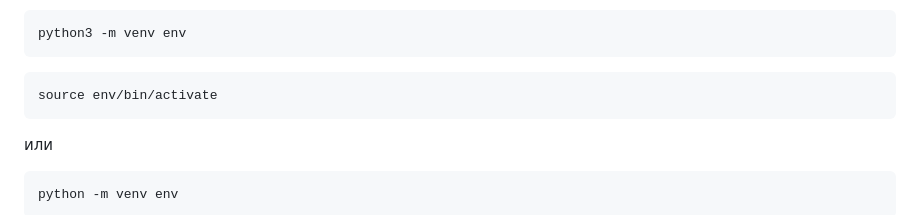
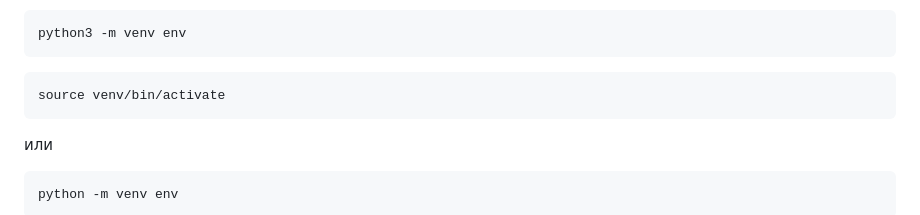
Before and after one commit to Xenia387/api_yamdb, a Markdown page: README.md, the part around the change. Drawn GitHub-style.

````diff
--- a/README.md
+++ b/README.md
@@ -40,7 +40,7 @@ python3 -m venv env
 ```
 
 ```
-source env/bin/activate
+source venv/bin/activate
 ```
 
   или
````
